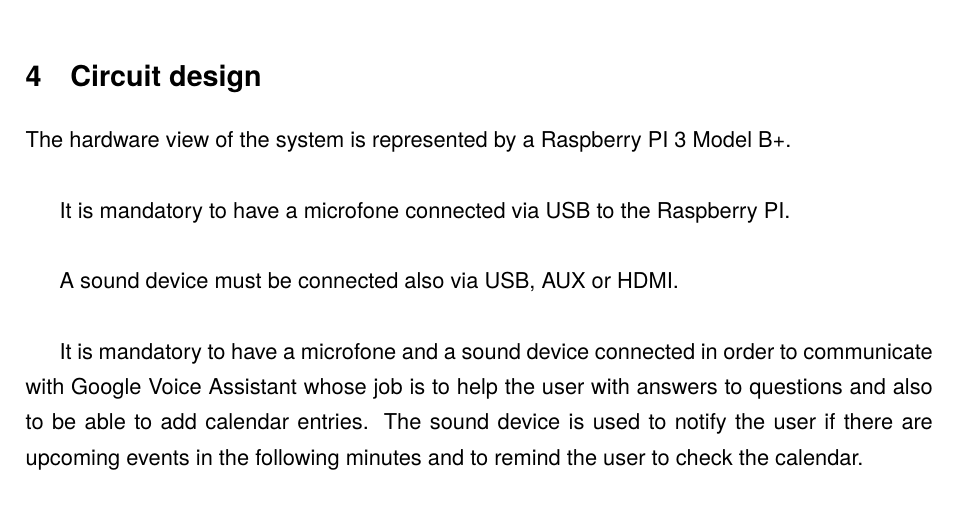
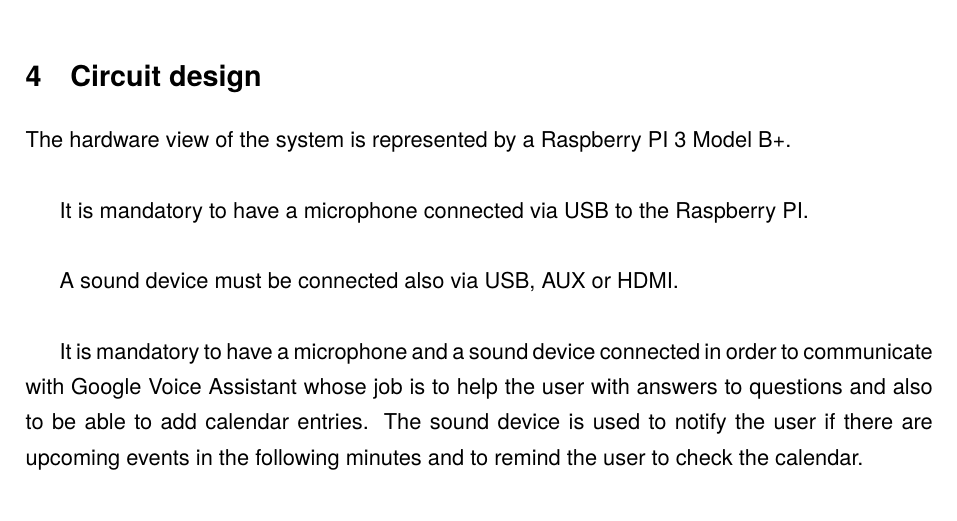
Before and after one commit to MihaiCania/MSProject, a LaTeX document (Documentation/main.tex): part of page 2 of 5, cut so that both start at the same text. Compiled offline with pdfLaTeX; a LaTeX package or settings file that is missing is left out.

Commit message:
Documentation for the project in LaTeX

```diff
--- a/Documentation/main.tex
+++ b/Documentation/main.tex
@@ -152,11 +152,11 @@ Google Assistant and Google Calendars communicate one with each other and the ca
 
 The hardware view of the system is represented by a Raspberry PI 3 Model B+.\\
 
-It is mandatory to have a microfone connected via USB to the Raspberry PI.\\
+It is mandatory to have a microphone connected via USB to the Raspberry PI.\\
 
 A sound device must be connected also via USB, AUX or HDMI.\\
 
-It is mandatory to have a microfone and a sound device connected in order to communicate with Google Voice Assistant whose job is to help the user with answers to questions and also to be able to add calendar entries. The sound device is used to notify the user if there are upcoming events in the following minutes and to remind the user to check the calendar.
+It is mandatory to have a microphone and a sound device connected in order to communicate with Google Voice Assistant whose job is to help the user with answers to questions and also to be able to add calendar entries. The sound device is used to notify the user if there are upcoming events in the following minutes and to remind the user to check the calendar.
 
 \section{Software design}
 
```
Also changed, not shown: Documentation/main.pdf, 1 other file.
